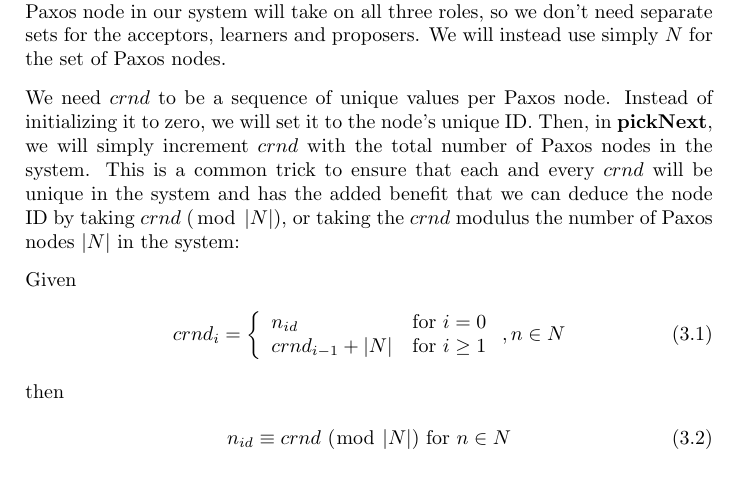
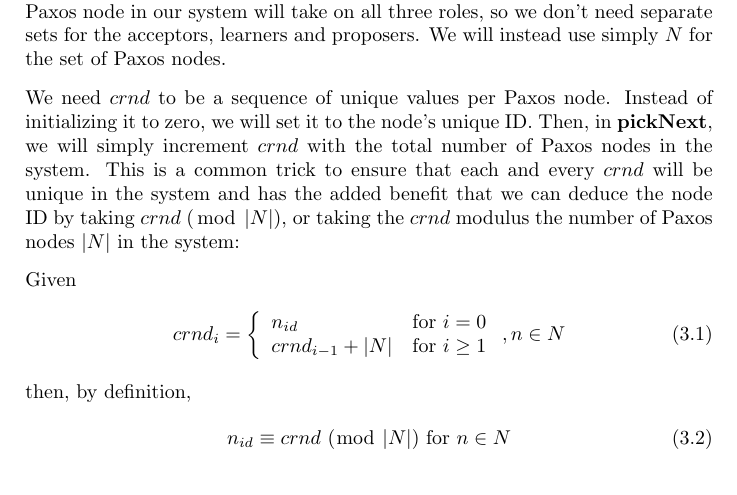
Before and after one commit to cslarsen/bachelor, a LaTeX thesis (thesis/thesis.tex, which reads thesis/paxos-algorithm.tex): part of page 18 of 36, cut so that both start at the same text. Compiled offline with pdfLaTeX.

Commit message:
By definition ...

```diff
--- a/thesis/paxos-algorithm.tex
+++ b/thesis/paxos-algorithm.tex
@@ -119,7 +119,7 @@ Given
            \right. , n \in N
   \label{equation:crnd_i}
 \end{gather}
-then
+then, by definition,
 \begin{gather}
   n_{id} \equiv crnd\ (\bmod\ |N|)\ \text{for}\ n \in N
   \label{equation:crnd_mod_N}
```
